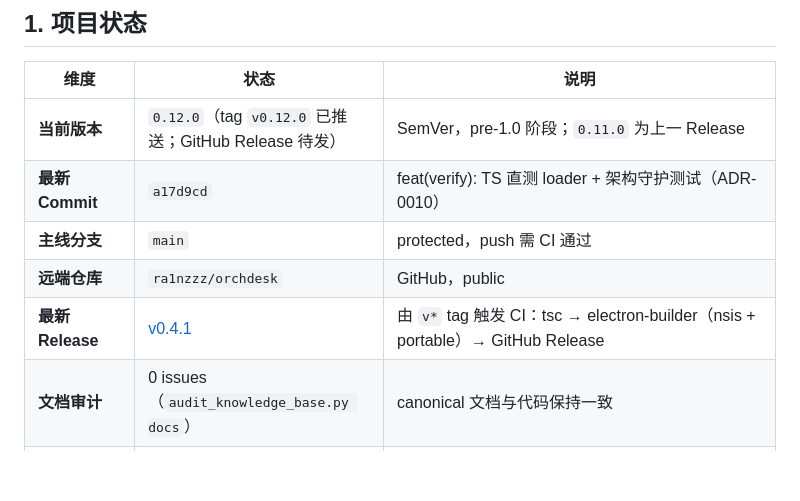
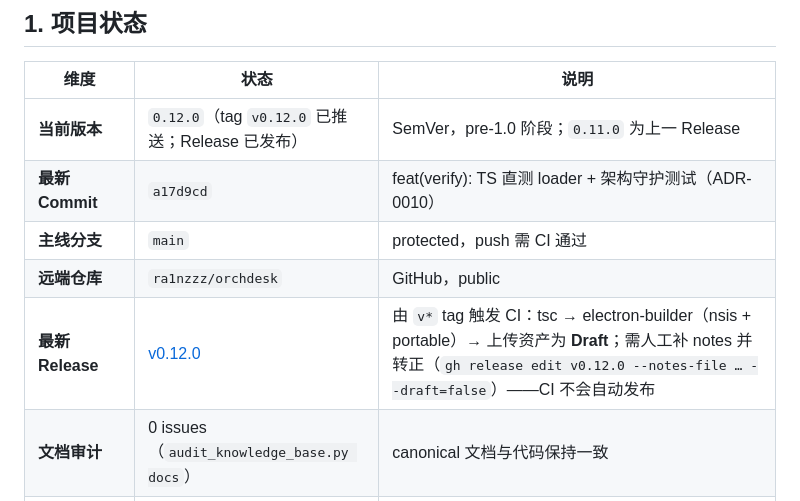
Before and after one commit to ra1nzzz/orchdesk, a Markdown page: docs/00-项目/CHECKPOINT.md, the part around the change. Rendered like a GitHub page; blank space fills up the shorter version.

```diff
--- a/docs/00-项目/CHECKPOINT.md
+++ b/docs/00-项目/CHECKPOINT.md
@@ -9,11 +9,11 @@
 
 | 维度 | 状态 | 说明 |
 |------|------|------|
-| **当前版本** | `0.12.0`（tag `v0.12.0` 已推送；GitHub Release 待发） | SemVer，pre-1.0 阶段；`0.11.0` 为上一 Release |
+| **当前版本** | `0.12.0`（tag `v0.12.0` 已推送；Release 已发布） | SemVer，pre-1.0 阶段；`0.11.0` 为上一 Release |
 | **最新 Commit** | `a17d9cd` | feat(verify): TS 直测 loader + 架构守护测试（ADR-0010） |
 | **主线分支** | `main` | protected，push 需 CI 通过 |
 | **远端仓库** | `ra1nzzz/orchdesk` | GitHub，public |
-| **最新 Release** | [v0.4.1](https://github.com/ra1nzzz/orchdesk/releases/tag/v0.4.1) | 由 `v*` tag 触发 CI：tsc → electron-builder（nsis + portable）→ GitHub Release |
+| **最新 Release** | [v0.12.0](https://github.com/ra1nzzz/orchdesk/releases/tag/v0.12.0) | 由 `v*` tag 触发 CI：tsc → electron-builder（nsis + portable）→ 上传资产为 **Draft**；需人工补 notes 并转正（`gh release edit v0.12.0 --notes-file … --draft=false`）——CI 不会自动发布 |
 | **文档审计** | 0 issues（`audit_knowledge_base.py docs`） | canonical 文档与代码保持一致 |
 | **TypeScript** | tsc EXIT=0 | 全栈编译无错误 |
 | **验证套件** | 702/702 PASS | `npm run verify`（plugins 88 / orchestration 45 / trace-upload 36 / agent-runtime 38 / agent-loop 14 / model-loop 40 / dsh-runtime 31 / credentials 34 / data-dir 47 / data-port 10 / session-fork 29 / memory-promotion 22 / memory-summarize 16 / connector-registry 30 / plugin-market 15 / usage-registry 11 / session-events 16 / **ts-loader 13 / arch-guard 15** / e2e 152） |
```
Also changed, not shown: .workbuddy/memory/2026-09-01.md (+9 -0 lines).
